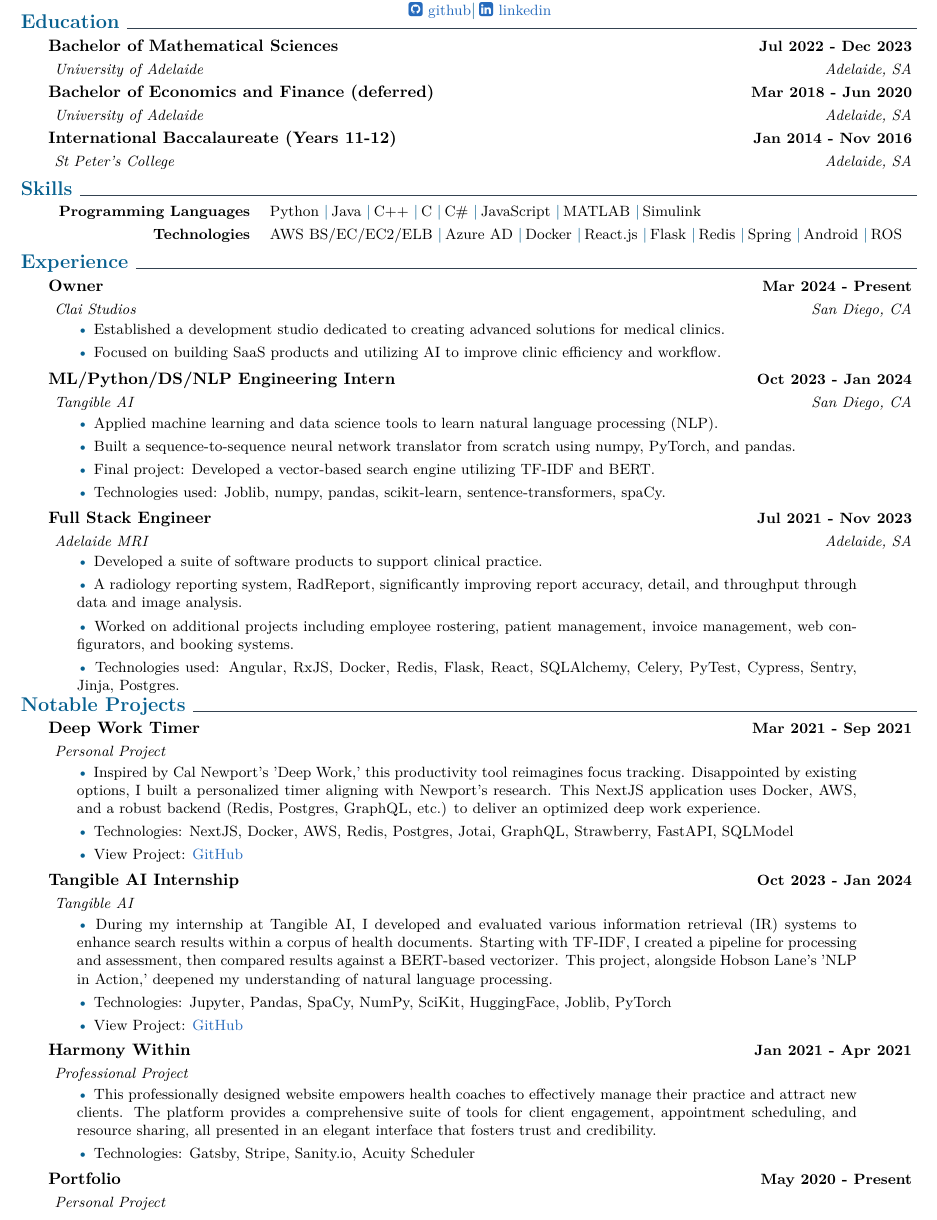
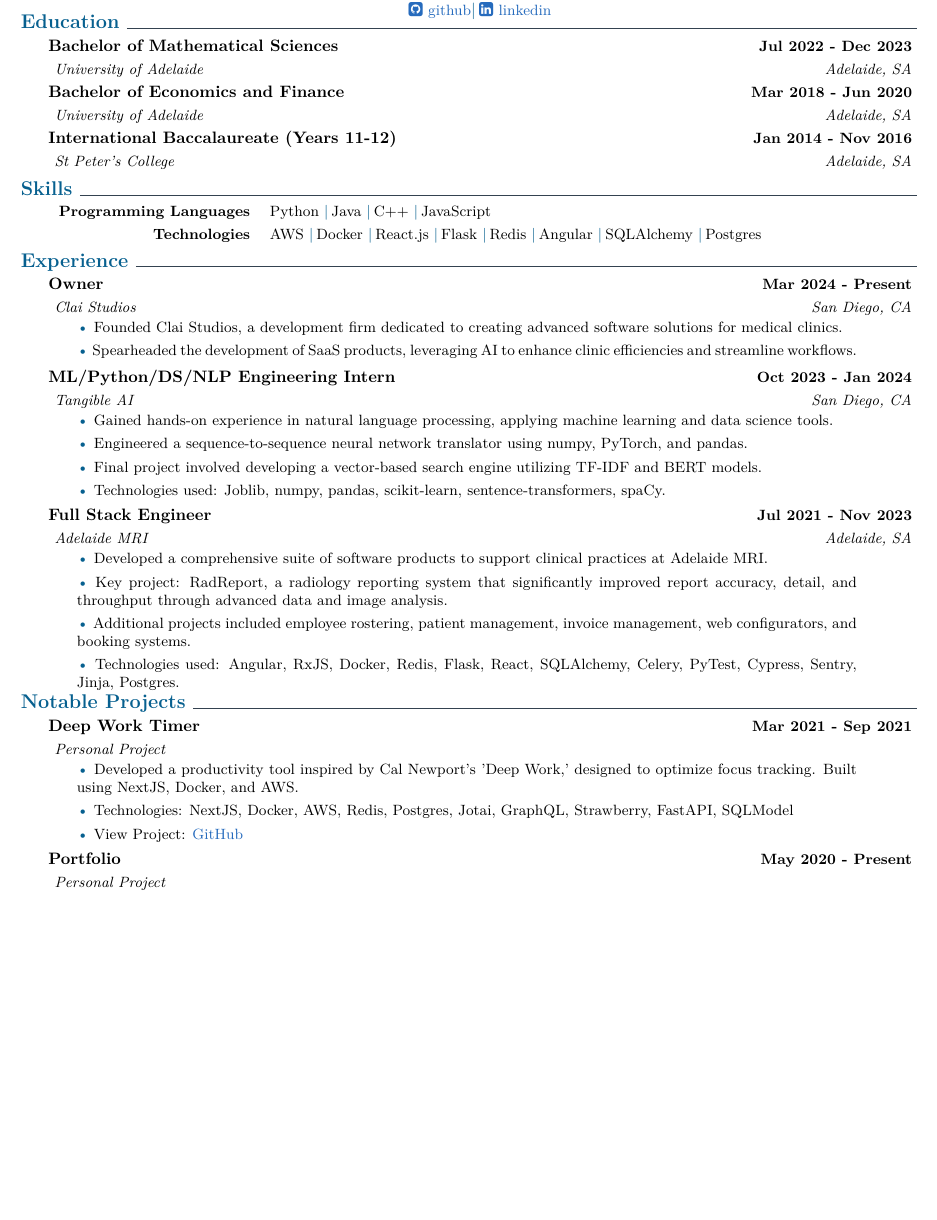
Before and after one commit to jmsundin/Jon-Sundin-latex-resume, a LaTeX CV (ethan_cv.tex): part of page 1 of 2 before the commit and part of the page after it, cut so that both start at the same text, the shorter picture padded with empty space. Compiled offline with pdfLaTeX.

Commit message:
Second pass

```diff
--- a/ethan_cv.tex
+++ b/ethan_cv.tex
@@ -19,14 +17,14 @@
 \section{Education}
     \datedexperience{Bachelor of Mathematical Sciences}{Jul 2022 - Dec 2023}
     \explanation{University of Adelaide}{Adelaide, SA}
-    \datedexperience{Bachelor of Economics and Finance (deferred)}{Mar 2018 - Jun 2020}
+    \datedexperience{Bachelor of Economics and Finance}{Mar 2018 - Jun 2020}
     \explanation{University of Adelaide}{Adelaide, SA}
     \datedexperience{International Baccalaureate (Years 11-12)}{Jan 2014 - Nov 2016}
     \explanation{St Peter's College}{Adelaide, SA}
 
 \section{Skills}
-    \newcommand{\skillone}{\createskill{Programming Languages}{Python \cpshalf Java \cpshalf C++ \cpshalf C \cpshalf C\# \cpshalf JavaScript \cpshalf MATLAB \cpshalf Simulink}}
-    \newcommand{\skilltwo}{\createskill{Technologies}{AWS BS/EC/EC2/ELB \cpshalf Azure AD \cpshalf Docker \cpshalf React.js \cpshalf Flask \cpshalf Redis \cpshalf Spring \cpshalf Android \cpshalf ROS}}
+    \newcommand{\skillone}{\createskill{Programming Languages}{Python \cpshalf Java \cpshalf C++ \cpshalf JavaScript}}
+    \newcommand{\skilltwo}{\createskill{Technologies}{AWS \cpshalf Docker \cpshalf React.js \cpshalf Flask \cpshalf Redis \cpshalf Angular \cpshalf SQLAlchemy \cpshalf Postgres}}
     \createskills{\skillone, \skilltwo}
     \vspace{-3mm} % reduces whitespace!
 
@@ -36,11 +34,11 @@
     \explanationdetail{
     \smallskip
      \coloredbullet\ %
-     Established a development studio dedicated to creating advanced solutions for medical clinics.
+     Founded Clai Studios, a development firm dedicated to creating advanced software solutions for medical clinics.
 
     \smallskip
     \coloredbullet\ %
-     Focused on building SaaS products and utilizing AI to improve clinic efficiency and workflow.
+     Spearheaded the development of SaaS products, leveraging AI to enhance clinic efficiencies and streamline workflows.
 
      \smallskip
      }
@@ -50,15 +48,15 @@
     \explanationdetail{
     \smallskip
     \coloredbullet\ %
-     Applied machine learning and data science tools to learn natural language processing (NLP).
+     Gained hands-on experience in natural language processing, applying machine learning and data science tools.
 
      \smallskip
      \coloredbullet\ %
-     Built a sequence-to-sequence neural network translator from scratch using numpy, PyTorch, and pandas.
+     Engineered a sequence-to-sequence neural network translator using numpy, PyTorch, and pandas.
 
      \smallskip
      \coloredbullet\ %
-     Final project: Developed a vector-based search engine utilizing TF-IDF and BERT.
+     Final project involved developing a vector-based search engine utilizing TF-IDF and BERT models.
 
      \smallskip
      \coloredbullet\ %
@@ -72,15 +70,15 @@
     \explanationdetail{
     \smallskip
      \coloredbullet\ %
-     Developed a suite of software products to support clinical practice.
+     Developed a comprehensive suite of software products to support clinical practices at Adelaide MRI.
 
     \smallskip
     \coloredbullet\ %
-     A radiology reporting system, RadReport, significantly improving report accuracy, detail, and throughput through data and image analysis.
+     Key project: RadReport, a radiology reporting system that significantly improved report accuracy, detail, and throughput through advanced data and image analysis.
 
      \smallskip
      \coloredbullet\ %
-     Worked on additional projects including employee rostering, patient management, invoice management, web configurators, and booking systems.
+     Additional projects included employee rostering, patient management, invoice management, web configurators, and booking systems.
 
      \smallskip
      \coloredbullet\ %
@@ -95,7 +93,7 @@
     \explanationdetail{
     \smallskip
     \coloredbullet\ %
-     Inspired by Cal Newport's 'Deep Work,' this productivity tool reimagines focus tracking. Disappointed by existing options, I built a personalized timer aligning with Newport's research. This NextJS application uses Docker, AWS, and a robust backend (Redis, Postgres, GraphQL, etc.) to deliver an optimized deep work experience.
+     Developed a productivity tool inspired by Cal Newport's 'Deep Work,' designed to optimize focus tracking. Built using NextJS, Docker, and AWS.
 
      \smallskip
      \coloredbullet\ %
@@ -108,38 +106,6 @@
      \smallskip
      }
      %
-     \datedexperience{Tangible AI Internship}{Oct 2023 - Jan 2024}
-    \explanation{Tangible AI}{}
-    \explanationdetail{
-    \smallskip
-     \coloredbullet\ %
-     During my internship at Tangible AI, I developed and evaluated various information retrieval (IR) systems to enhance search results within a corpus of health documents. Starting with TF-IDF, I created a pipeline for processing and assessment, then compared results against a BERT-based vectorizer. This project, alongside Hobson Lane's 'NLP in Action,' deepened my understanding of natural language processing.
-
-     \smallskip
-     \coloredbullet\ %
-     Technologies: Jupyter, Pandas, SpaCy, NumPy, SciKit, HuggingFace, Joblib, PyTorch
-
-     \smallskip
-     \coloredbullet\ %
-     View Project: \href{https://github.com/earcherc/vector-search}{GitHub}
-
-     \smallskip
-     }
-     %
-     \datedexperience{Harmony Within}{Jan 2021 - Apr 2021}
-    \explanation{Professional Project}{}
-    \explanationdetail{
-    \smallskip
-     \coloredbullet\ %
-     This professionally designed website empowers health coaches to effectively manage their practice and attract new clients. The platform provides a comprehensive suite of tools for client engagement, appointment scheduling, and resource sharing, all presented in an elegant interface that fosters trust and credibility.
-
-     \smallskip
-     \coloredbullet\ %
-     Technologies: Gatsby, Stripe, Sanity.io, Acuity Scheduler
-
-     \smallskip
-     }
-     %
      \datedexperience{Portfolio}{May 2020 - Present}
     \explanation{Personal Project}{}
     \explanationdetail{
```
Also changed, not shown: ethan_cv.pdf, ethan_cv.tex (6 more changed lines), 4 other files.
